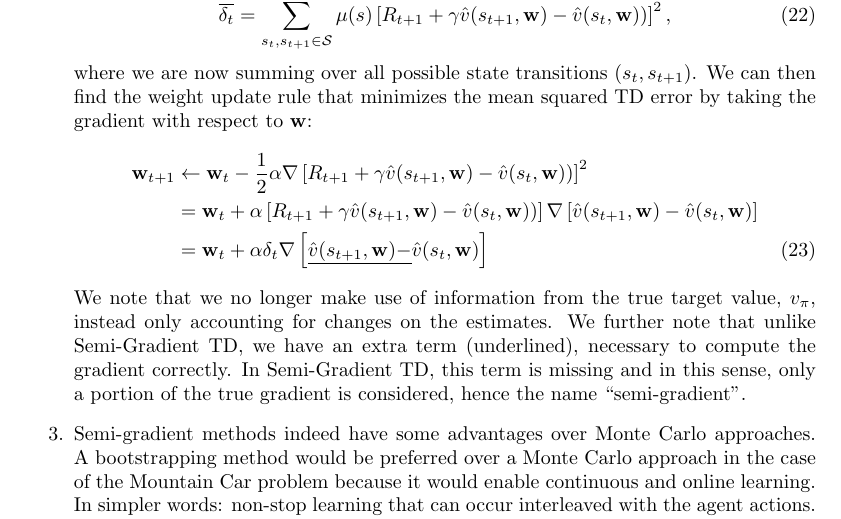
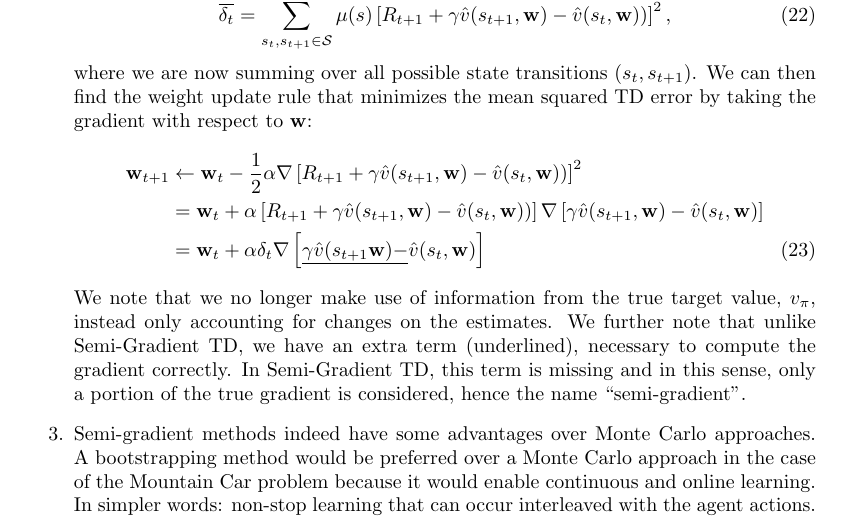
Before and after one commit to thesofakillers/rl-labs, a LaTeX problem sheet (3_exercise/david_kuric_hw_3.tex): part of page 6 of 6, cut so that both start at the same text. Compiled offline with pdfLaTeX.

Commit message:
fix missing gamma

```diff
--- a/3_exercise/david_kuric_hw_3.tex
+++ b/3_exercise/david_kuric_hw_3.tex
@@ -312,12 +312,12 @@
 	      with respect to $\mathbf{w}$:
 	      \begin{align*}
 		      \mathbf{w}_{t+1} & \leftarrow \mathbf{w}_t - \frac{1}{2} \alpha \nabla\left[R_{t+1}
-		      + \gamma \hat{v}(s_{t+1}, \mathbf{w}) - \hat{v}(s_t, \mathbf{w}))\right]^2                   \\
+		      + \gamma \hat{v}(s_{t+1}, \mathbf{w}) - \hat{v}(s_t, \mathbf{w}))\right]^2          \\
 		                       & = \mathbf{w}_t + \alpha \left[R_{t+1} + \gamma \hat{v}(s_{t+1},
 			      \mathbf{w}) - \hat{v}(s_t, \mathbf{w}))\right] \nabla
-		      \left[\hat{v}(s_{t+1}, \mathbf{w}) - \hat{v}(s_t, \mathbf{w}) \right]                        \\
-		                       & = \mathbf{w}_t + \alpha \delta_t \nabla \left[\underline{\hat{v}(s_{t+1},
-				      \mathbf{w}) -} \hat{v}(s_t, \mathbf{w}) \right] \numberthis
+		      \left[\gamma \hat{v}(s_{t+1}, \mathbf{w}) - \hat{v}(s_t, \mathbf{w}) \right]        \\
+		                       & = \mathbf{w}_t + \alpha \delta_t \nabla \left[\underline{\gamma
+				      \hat{v}(s_{t+1} \mathbf{w}) -} \hat{v}(s_t, \mathbf{w}) \right] \numberthis
 	      \end{align*}
 	      We note that we no longer make use of information from the true target value, $v_\pi$,
 	      instead only accounting for changes on the estimates. We further note that unlike
```
Also changed, not shown: 3_exercise/david_kuric_hw_3.pdf.
